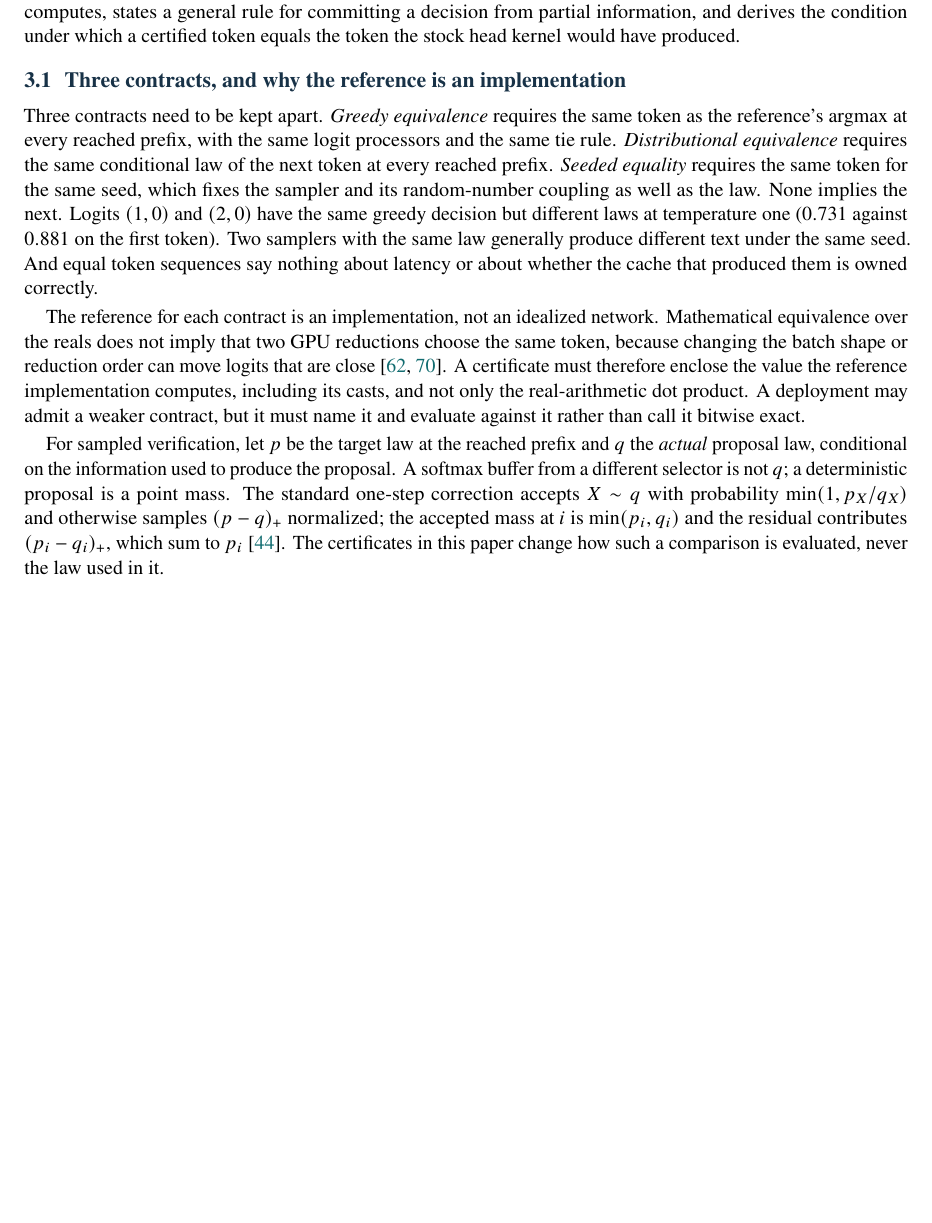
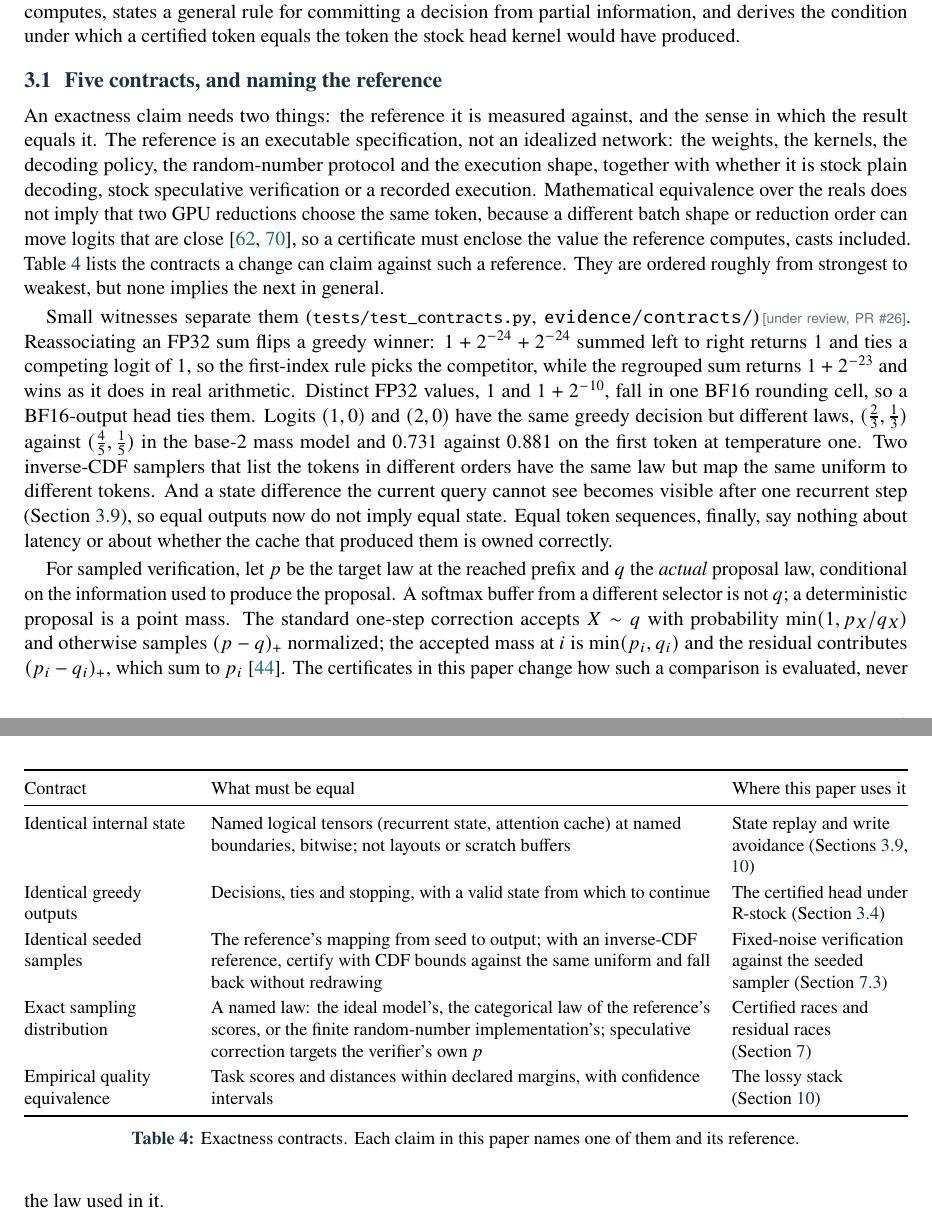
Before and after one commit to SamMausberg/verified-progress, a LaTeX paper (paper/paper.tex, which reads paper/sections/exactness.tex): part of page 10 of 61 before the commit and two parts of pages 10 and 11 of 61 after it, the two joined at a grey line, cut so that both start at the same text, the shorter picture padded with empty space. Compiled offline with pdfLaTeX.

Commit message:
Frame exactness claims with the five contracts and an executable reference (P7)

```diff
--- a/paper/sections/exactness.tex
+++ b/paper/sections/exactness.tex
@@ -10,10 +10,24 @@
 \section{Exactness in a real engine}\label{sec:semantics}
 A certificate is a statement about a specified computation. ``Exact'' is therefore incomplete until it names the computation whose output is preserved and the sense in which it is preserved. This section fixes both for the engine used here. It separates the contracts a decoder can promise, describes what the stock engine actually computes, states a general rule for committing a decision from partial information, and derives the condition under which a certified token equals the token the stock head kernel would have produced.
 
-\subsection{Three contracts, and why the reference is an implementation}\label{sec:contracts-p1}
-Three contracts need to be kept apart. \emph{Greedy equivalence} requires the same token as the reference's argmax at every reached prefix, with the same logit processors and the same tie rule. \emph{Distributional equivalence} requires the same conditional law of the next token at every reached prefix. \emph{Seeded equality} requires the same token for the same seed, which fixes the sampler and its random-number coupling as well as the law. None implies the next. Logits $(1,0)$ and $(2,0)$ have the same greedy decision but different laws at temperature one ($0.731$ against $0.881$ on the first token). Two samplers with the same law generally produce different text under the same seed. And equal token sequences say nothing about latency or about whether the cache that produced them is owned correctly.
+\subsection{Five contracts, and naming the reference}\label{sec:contracts-p1}
+An exactness claim needs two things: the reference it is measured against, and the sense in which the result equals it. The reference is an executable specification, not an idealized network: the weights, the kernels, the decoding policy, the random-number protocol and the execution shape, together with whether it is stock plain decoding, stock speculative verification or a recorded execution. Mathematical equivalence over the reals does not imply that two GPU reductions choose the same token, because a different batch shape or reduction order can move logits that are close~\cite{floatguide,torchnumeric}, so a certificate must enclose the value the reference computes, casts included. Table~\ref{tab:contracts} lists the contracts a change can claim against such a reference. They are ordered roughly from strongest to weakest, but none implies the next in general.
 
-The reference for each contract is an implementation, not an idealized network. Mathematical equivalence over the reals does not imply that two GPU reductions choose the same token, because changing the batch shape or reduction order can move logits that are close~\cite{floatguide,torchnumeric}. A certificate must therefore enclose the value the reference implementation computes, including its casts, and not only the real-arithmetic dot product. A deployment may admit a weaker contract, but it must name it and evaluate against it rather than call it bitwise exact.
+\begin{table}[tbp]
+\small\centering
+\begin{tabularx}{\linewidth}{@{}P{3.2cm}YP{3.4cm}@{}}\toprule
+Contract & What must be equal & Where this paper uses it\\\midrule
+Identical internal state & Named logical tensors (recurrent state, attention cache) at named boundaries, bitwise; not layouts or scratch buffers & State replay and write avoidance (Sections~\ref{sec:minimal-state}, \ref{sec:stack})\\
+Identical greedy outputs & Decisions, ties and stopping, with a valid state from which to continue & The certified head under R-stock (Section~\ref{sec:headcontracts})\\
+Identical seeded samples & The reference's mapping from seed to output; with an inverse-CDF reference, certify with CDF bounds against the same uniform and fall back without redrawing & Fixed-noise verification against the seeded sampler (Section~\ref{sec:fixednoise})\\
+Exact sampling distribution & A named law: the ideal model's, the categorical law of the reference's scores, or the finite random-number implementation's; speculative correction targets the verifier's own $p$ & Certified races and residual races (Section~\ref{sec:decisions})\\
+Empirical quality equivalence & Task scores and distances within declared margins, with confidence intervals & The lossy stack (Section~\ref{sec:stack})\\\bottomrule
+\end{tabularx}
+\caption{Exactness contracts. Each claim in this paper names one of them and its reference.}
+\label{tab:contracts}
+\end{table}
+
+Small witnesses separate them (\code{tests/test\_contracts.py}, \nolinkurl{evidence/contracts/})\underreview{PR \#26}. Reassociating an FP32 sum flips a greedy winner: $1+2^{-24}+2^{-24}$ summed left to right returns $1$ and ties a competing logit of $1$, so the first-index rule picks the competitor, while the regrouped sum returns $1+2^{-23}$ and wins as it does in real arithmetic. Distinct FP32 values, $1$ and $1+2^{-10}$, fall in one BF16 rounding cell, so a BF16-output head ties them. Logits $(1,0)$ and $(2,0)$ have the same greedy decision but different laws, $(\tfrac23,\tfrac13)$ against $(\tfrac45,\tfrac15)$ in the base-2 mass model and $0.731$ against $0.881$ on the first token at temperature one. Two inverse-CDF samplers that list the tokens in different orders have the same law but map the same uniform to different tokens. And a state difference the current query cannot see becomes visible after one recurrent step (Section~\ref{sec:minimal-state}), so equal outputs now do not imply equal state. Equal token sequences, finally, say nothing about latency or about whether the cache that produced them is owned correctly.
 
 For sampled verification, let $p$ be the target law at the reached prefix and $q$ the \emph{actual} proposal law, conditional on the information used to produce the proposal. A softmax buffer from a different selector is not $q$; a deterministic proposal is a point mass. The standard one-step correction accepts $X\sim q$ with probability $\min(1,p_X/q_X)$ and otherwise samples $(p-q)_+$ normalized; the accepted mass at $i$ is $\min(p_i,q_i)$ and the residual contributes $(p_i-q_i)_+$, which sum to $p_i$~\cite{specdecode}. The certificates in this paper change how such a comparison is evaluated, never the law used in it.
 
```
Also changed, not shown: paper/sections/question.tex (+1 -1 lines), paper/paper.pdf.
